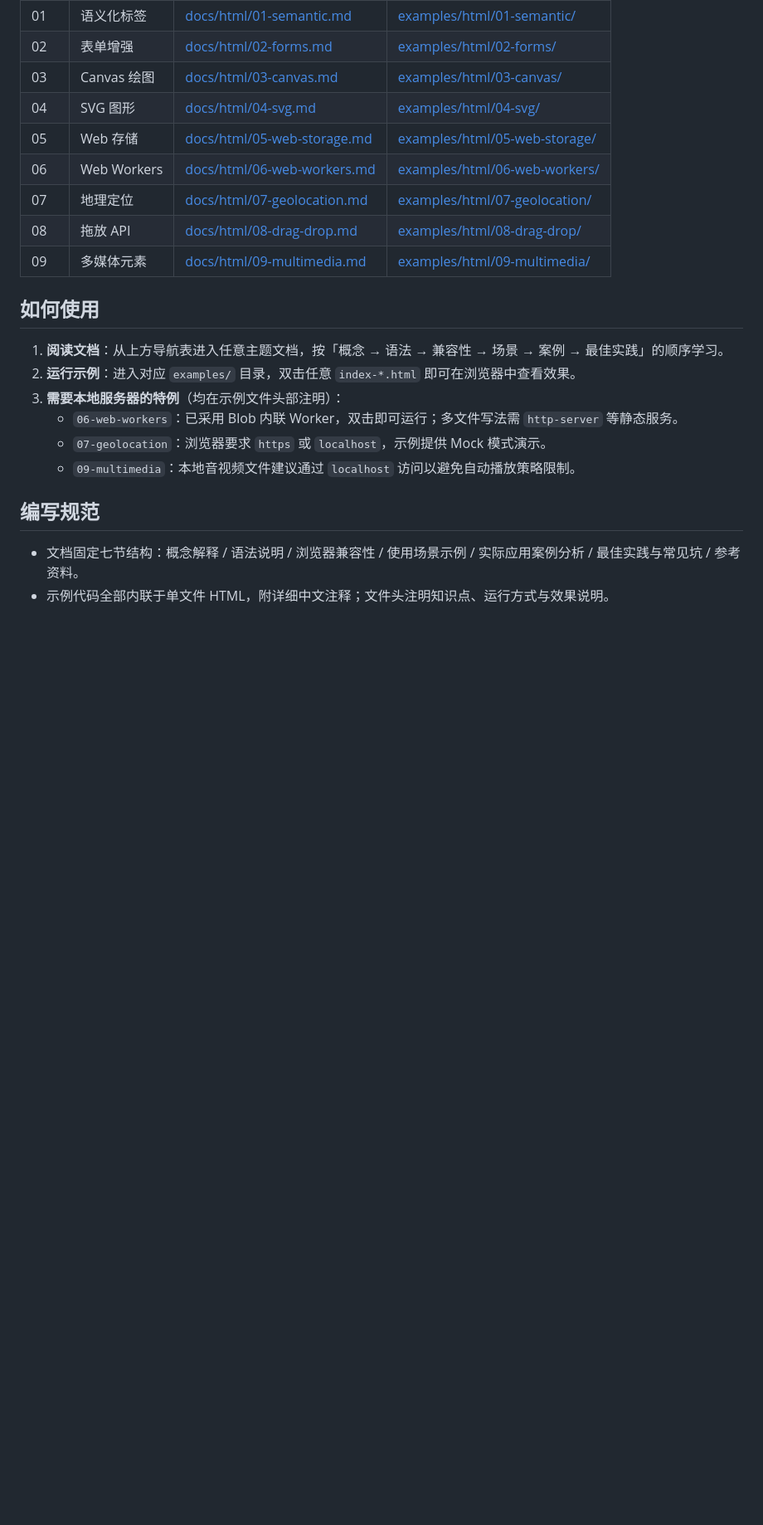
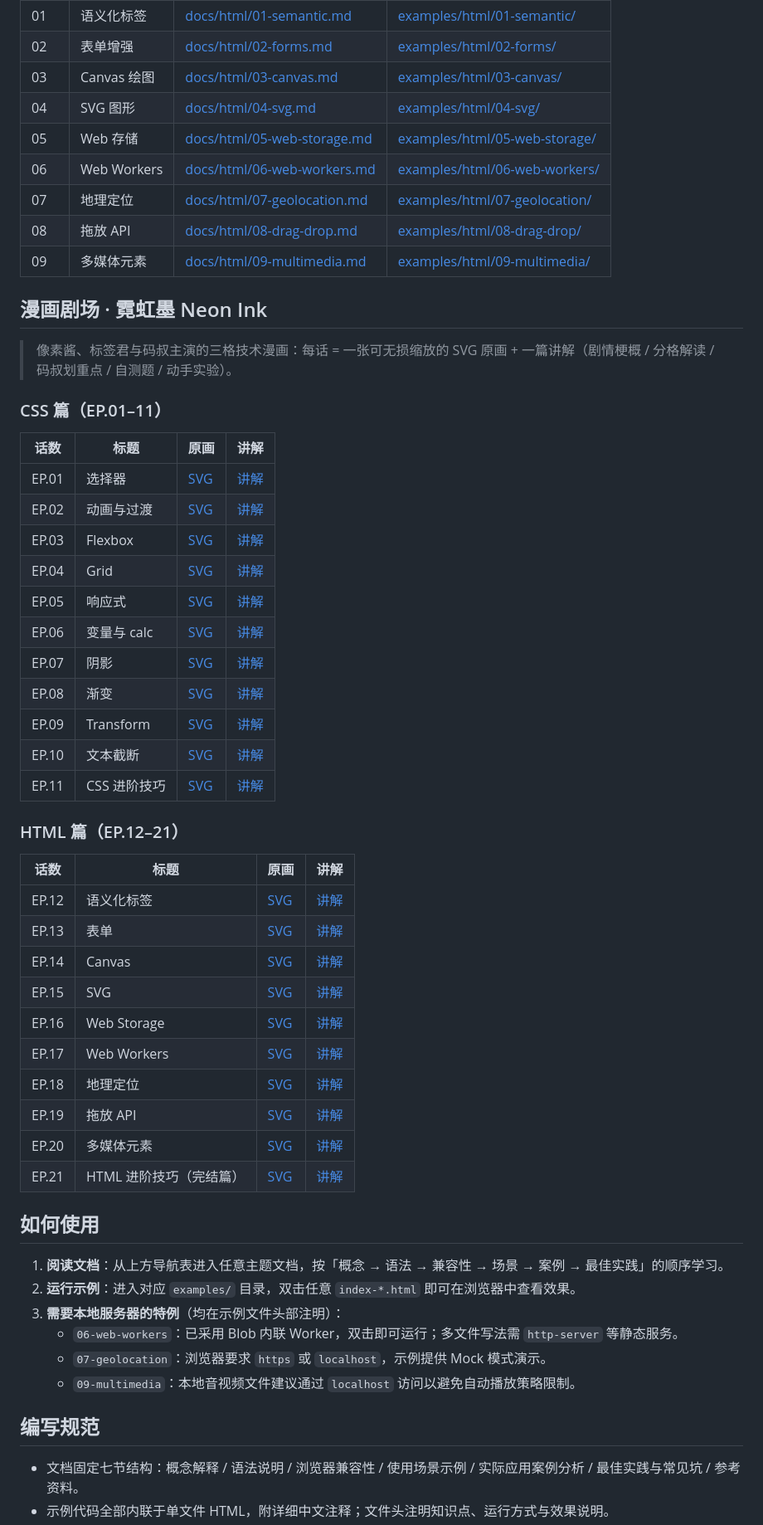
Before and after one commit to YZhiJie/css3-html5-handbook, a Markdown page: README.md, the part around one of its changes. Shown at 83% size. Rendered like a GitHub page; blank space fills up the shorter version.

Commit message:
docs: README 增补漫画剧场 21 话导航表，版本升级 v1.2.0

```diff
--- a/README.md
+++ b/README.md
@@ -52,6 +60,41 @@ css3-html5-handbook/
 | 08 | 拖放 API | [docs/html/08-drag-drop.md](docs/html/08-drag-drop.md) | [examples/html/08-drag-drop/](examples/html/08-drag-drop/) |
 | 09 | 多媒体元素 | [docs/html/09-multimedia.md](docs/html/09-multimedia.md) | [examples/html/09-multimedia/](examples/html/09-multimedia/) |
 
+## 漫画剧场 · 霓虹墨 Neon Ink
+
+> 像素酱、标签君与码叔主演的三格技术漫画：每话 = 一张可无损缩放的 SVG 原画 + 一篇讲解（剧情梗概 / 分格解读 / 码叔划重点 / 自测题 / 动手实验）。
+
+### CSS 篇（EP.01–11）
+
+| 话数 | 标题 | 原画 | 讲解 |
+| --- | --- | --- | --- |
+| EP.01 | 选择器 | [SVG](comics/css/EP.01-selectors.svg) | [讲解](comics/css/EP.01-selectors.md) |
+| EP.02 | 动画与过渡 | [SVG](comics/css/EP.02-animation-transition.svg) | [讲解](comics/css/EP.02-animation-transition.md) |
+| EP.03 | Flexbox | [SVG](comics/css/EP.03-flexbox.svg) | [讲解](comics/css/EP.03-flexbox.md) |
+| EP.04 | Grid | [SVG](comics/css/EP.04-grid.svg) | [讲解](comics/css/EP.04-grid.md) |
+| EP.05 | 响应式 | [SVG](comics/css/EP.05-responsive.svg) | [讲解](comics/css/EP.05-responsive.md) |
+| EP.06 | 变量与 calc | [SVG](comics/css/EP.06-variables-calc.svg) | [讲解](comics/css/EP.06-variables-calc.md) |
+| EP.07 | 阴影 | [SVG](comics/css/EP.07-shadows.svg) | [讲解](comics/css/EP.07-shadows.md) |
+| EP.08 | 渐变 | [SVG](comics/css/EP.08-gradients.svg) | [讲解](comics/css/EP.08-gradients.md) |
+| EP.09 | Transform | [SVG](comics/css/EP.09-transform.svg) | [讲解](comics/css/EP.09-transform.md) |
+| EP.10 | 文本截断 | [SVG](comics/css/EP.10-text-truncation.svg) | [讲解](comics/css/EP.10-text-truncation.md) |
+| EP.11 | CSS 进阶技巧 | [SVG](comics/css/EP.11-pro-tips.svg) | [讲解](comics/css/EP.11-pro-tips.md) |
+
+### HTML 篇（EP.12–21）
+
+| 话数 | 标题 | 原画 | 讲解 |
+| --- | --- | --- | --- |
+| EP.12 | 语义化标签 | [SVG](comics/html/EP.12-semantic.svg) | [讲解](comics/html/EP.12-semantic.md) |
+| EP.13 | 表单 | [SVG](comics/html/EP.13-forms.svg) | [讲解](comics/html/EP.13-forms.md) |
+| EP.14 | Canvas | [SVG](comics/html/EP.14-canvas.svg) | [讲解](comics/html/EP.14-canvas.md) |
+| EP.15 | SVG | [SVG](comics/html/EP.15-svg.svg) | [讲解](comics/html/EP.15-svg.md) |
+| EP.16 | Web Storage | [SVG](comics/html/EP.16-web-storage.svg) | [讲解](comics/html/EP.16-web-storage.md) |
+| EP.17 | Web Workers | [SVG](comics/html/EP.17-web-workers.svg) | [讲解](comics/html/EP.17-web-workers.md) |
+| EP.18 | 地理定位 | [SVG](comics/html/EP.18-geolocation.svg) | [讲解](comics/html/EP.18-geolocation.md) |
+| EP.19 | 拖放 API | [SVG](comics/html/EP.19-drag-drop.svg) | [讲解](comics/html/EP.19-drag-drop.md) |
+| EP.20 | 多媒体元素 | [SVG](comics/html/EP.20-multimedia.svg) | [讲解](comics/html/EP.20-multimedia.md) |
+| EP.21 | HTML 进阶技巧（完结篇） | [SVG](comics/html/EP.21-pro-tips.svg) | [讲解](comics/html/EP.21-pro-tips.md) |
+
 ## 如何使用
 
 1. **阅读文档**：从上方导航表进入任意主题文档，按「概念 → 语法 → 兼容性 → 场景 → 案例 → 最佳实践」的顺序学习。
```
Also changed, not shown: other parts of README.md (+13 -3 lines).
